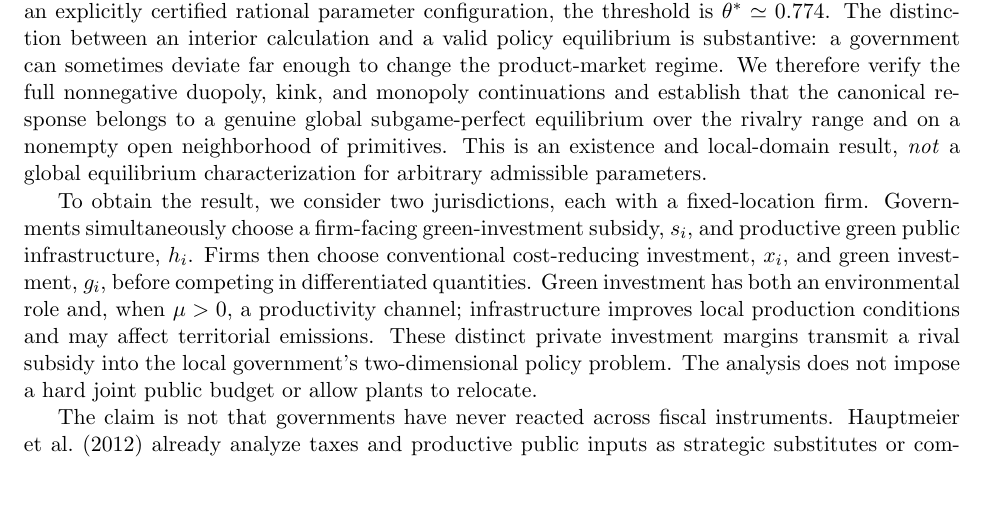
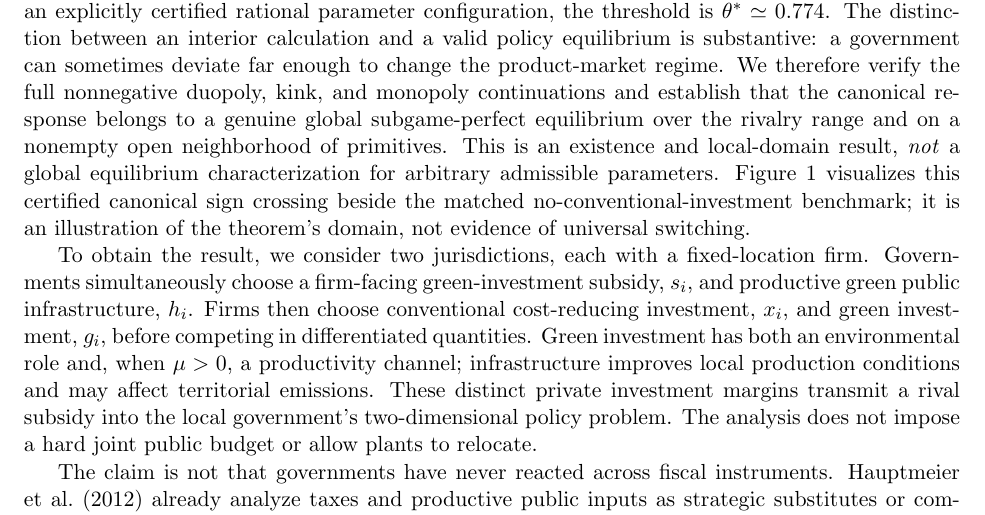
Before and after one commit to ryotamatsuki/strategic-local-green-policy-competition, a LaTeX paper (main.tex, which reads sections/introduction.tex): part of page 2 of 24, cut so that both start at the same text, the shorter picture padded with empty space. Compiled offline with pdfLaTeX.

Commit message:
Stage 10B: preserve certified SPNE and Figure-1 QA anchors

```diff
--- a/sections/introduction.tex
+++ b/sections/introduction.tex
@@ -5,7 +5,7 @@ Suppose one jurisdiction expands subsidies for firms' green investment. A neighb
 
 Two forces pull in opposite directions. Stronger rival investment can erode local production and producer surplus, weakening the incentive to expand infrastructure. But the same loss of local output can relax a territorial emissions target, thereby changing the marginal cost of productive infrastructure to the government. Local consumer surplus and the interaction between a government's own subsidy and infrastructure choices matter as well. The relative importance of these forces changes as products become closer substitutes. Consequently, there is no general reason to expect either fiscal retrenchment or policy matching to describe the entire range of rivalry.
 
-We establish a conditional, sharper prediction. Under sufficient regularity and sign conditions, the derivative of the local infrastructure best response with respect to a rival green-investment subsidy changes from negative to positive exactly once as product substitutability increases. For an explicitly certified rational parameter configuration, the threshold is $\theta^*\simeq0.774$. The distinction between an interior calculation and a valid policy equilibrium is substantive: a government can sometimes deviate far enough to change the product-market regime. We therefore verify the full nonnegative duopoly, kink, and monopoly continuations and establish that the canonical response belongs to a genuine global subgame-perfect equilibrium over the rivalry range and on a nonempty open neighborhood of primitives. This is an existence and local-domain result, \emph{not} a global equilibrium characterization for arbitrary admissible parameters.
+We establish a conditional, sharper prediction. Under sufficient regularity and sign conditions, the derivative of the local infrastructure best response with respect to a rival green-investment subsidy changes from negative to positive exactly once as product substitutability increases. For an explicitly certified rational parameter configuration, the threshold is $\theta^*\simeq0.774$. The distinction between an interior calculation and a valid policy equilibrium is substantive: a government can sometimes deviate far enough to change the product-market regime. We therefore verify the full nonnegative duopoly, kink, and monopoly continuations and establish that the canonical response belongs to a genuine global subgame-perfect equilibrium over the rivalry range and on a nonempty open neighborhood of primitives. This is an existence and local-domain result, \emph{not} a global equilibrium characterization for arbitrary admissible parameters. Figure~\ref{fig:threshold-response} visualizes this certified canonical sign crossing beside the matched no-conventional-investment benchmark; it is an illustration of the theorem's domain, not evidence of universal switching.
 
 To obtain the result, we consider two jurisdictions, each with a fixed-location firm. Governments simultaneously choose a firm-facing green-investment subsidy, $s_i$, and productive green public infrastructure, $h_i$. Firms then choose conventional cost-reducing investment, $x_i$, and green investment, $g_i$, before competing in differentiated quantities. Green investment has both an environmental role and, when $\mu>0$, a productivity channel; infrastructure improves local production conditions and may affect territorial emissions. These distinct private investment margins transmit a rival subsidy into the local government's two-dimensional policy problem. The analysis does not impose a hard joint public budget or allow plants to relocate.
 
```
